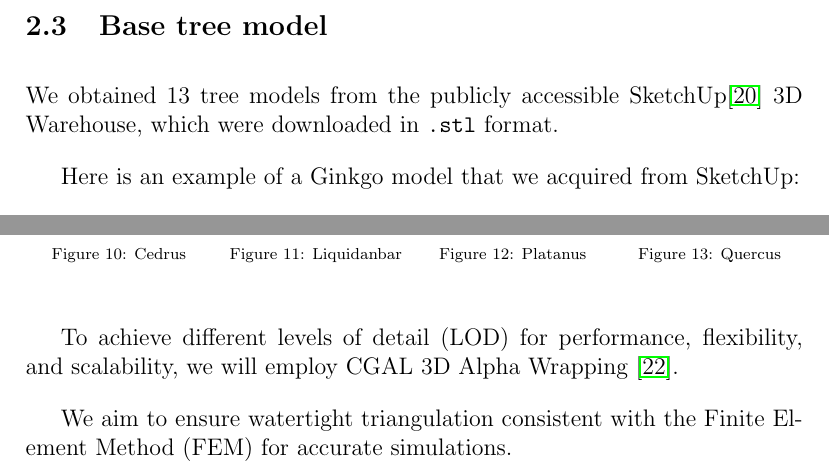
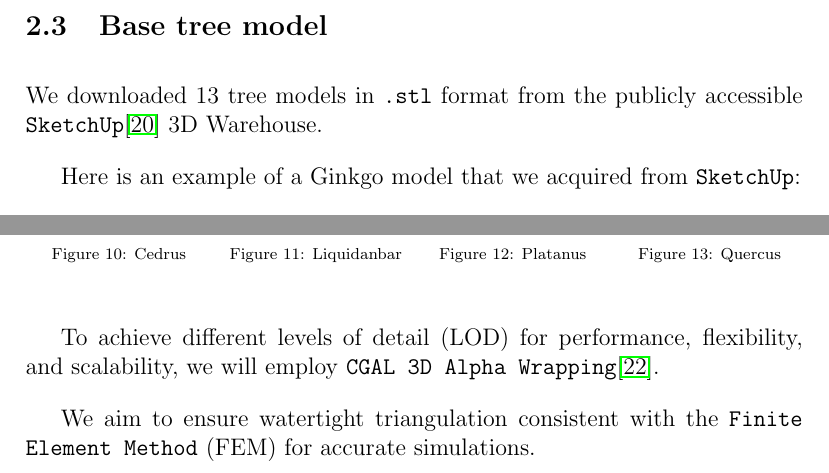
Before and after one commit to master-csmi/2024-m1-vegetation, a LaTeX document (report/report.tex): two parts of pages 14 and 15 of 42 before the commit and two parts of pages 14 and 15 of 43 after it, joined at a grey line, cut so that both start at the same text. Compiled offline with pdfLaTeX.

Commit message:
updates: - report - presentation

```diff
--- a/report/report.tex
+++ b/report/report.tex
@@ -429,10 +429,10 @@ genus categories to use for the meshing.
 \newpage
 
 \subsection{Base tree model}
-We obtained 13 tree models from the publicly accessible SketchUp\cite{sketchup}
-3D Warehouse, which were downloaded in \texttt{.stl} format.
+We downloaded 13 tree models in \texttt{.stl} format from the publicly
+accessible \texttt{SketchUp}\cite{sketchup} 3D Warehouse.
 
-Here is an example of a Ginkgo model that we acquired from SketchUp:
+Here is an example of a Ginkgo model that we acquired from \texttt{SketchUp}:
 
 \begin{figure}[H]
     \centering
@@ -503,10 +503,10 @@ Below, some of these models visualized using MeshLab\cite{meshlab}:
 \end{figure}
 
 To achieve different levels of detail (LOD) for performance, flexibility,
-and scalability, we will employ CGAL 3D Alpha Wrapping \cite{cgal_alpha_wrapper}.
+and scalability, we will employ \texttt{CGAL 3D Alpha Wrapping}\cite{cgal_alpha_wrapper}.
 
-We aim to ensure watertight triangulation consistent with the Finite Element Method
-(FEM) for accurate simulations.
+We aim to ensure watertight triangulation consistent with the
+\texttt{Finite Element Method} (FEM) for accurate simulations.
 
 \newpage
 
```
Also changed, not shown: report/presentation.tex (+1 -1 lines), report/report.tex (11 more changed lines).
